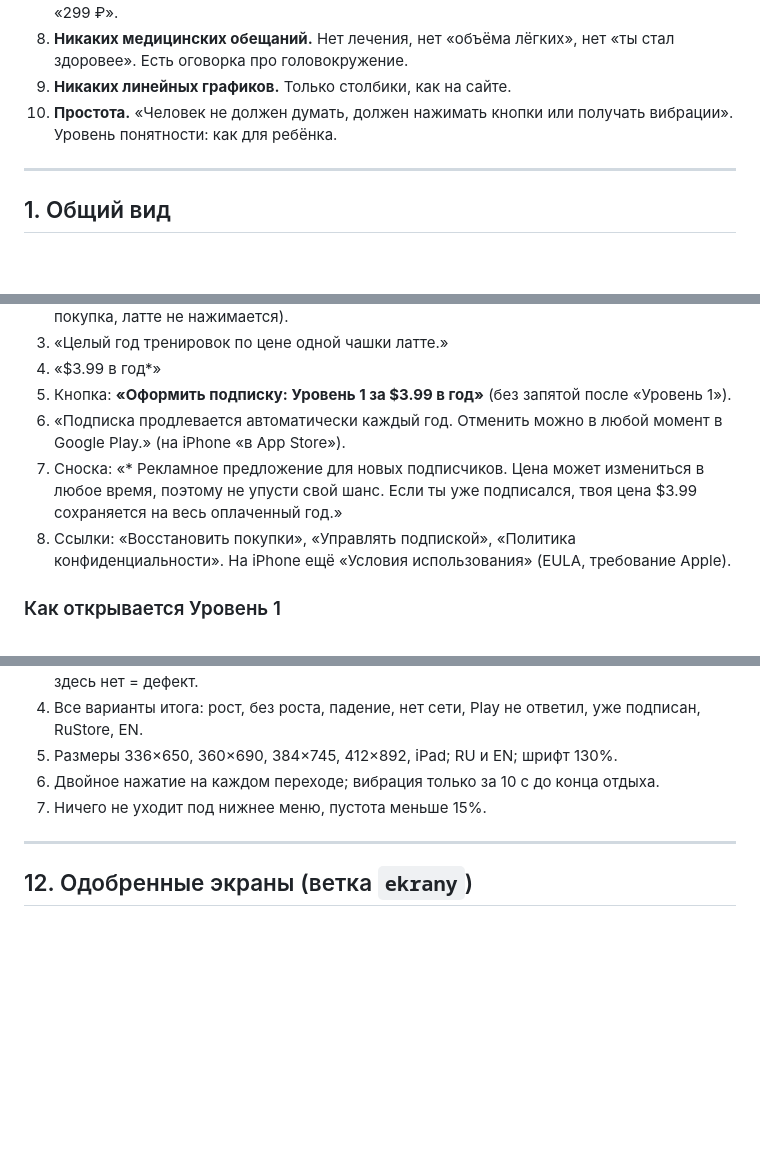
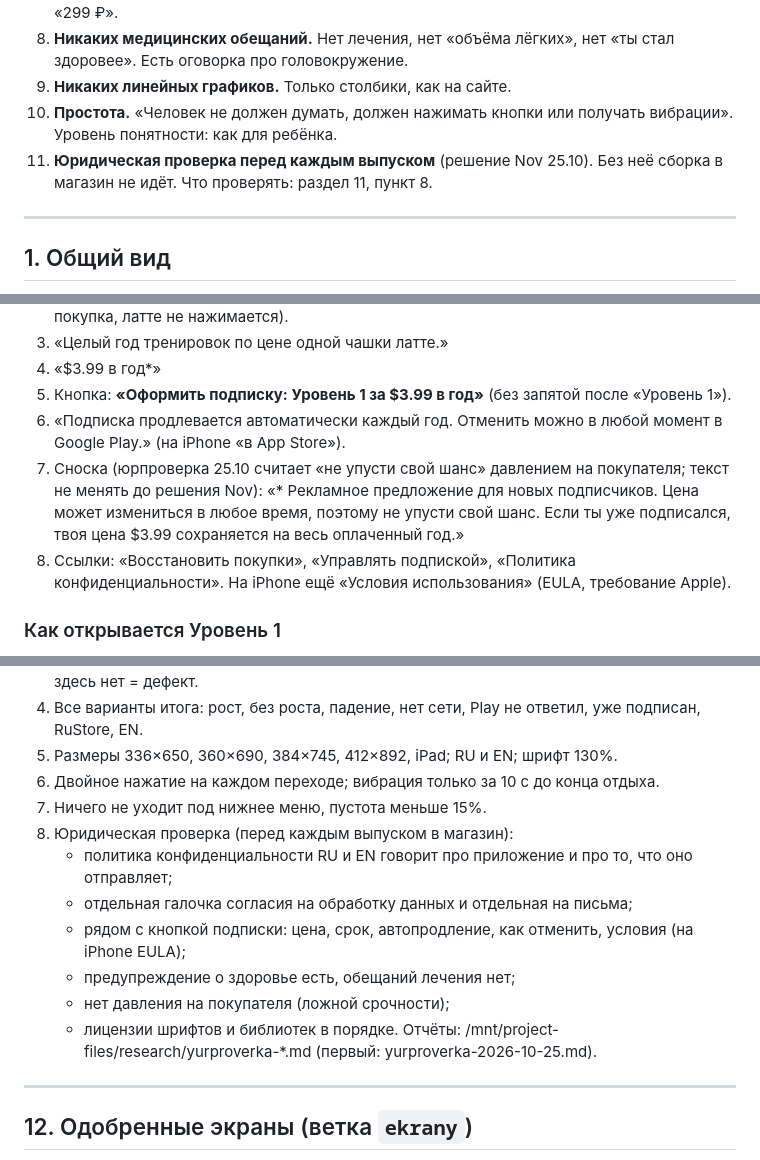
Before and after one commit to nkvclub/robotrainer-app, a Markdown page: docs/PRAVILA.md, 3 parts joined by grey strips. Drawn GitHub-style; blank space fills up the shorter version.

Commit message:
PRAVILA: юридическая проверка перед каждым выпуском
Co-Authored-By: Claude Opus 5.5 (1M context) <noreply@anthropic.com>
Claude-Session: https://claude.ai/code/session_01ECz6eEyW72xP71ffJfX1pj

```diff
--- a/docs/PRAVILA.md
+++ b/docs/PRAVILA.md
@@ -25,6 +25,7 @@
 8. **Никаких медицинских обещаний.** Нет лечения, нет «объёма лёгких», нет «ты стал здоровее». Есть оговорка про головокружение.
 9. **Никаких линейных графиков.** Только столбики, как на сайте.
 10. **Простота.** «Человек не должен думать, должен нажимать кнопки или получать вибрации». Уровень понятности: как для ребёнка.
+11. **Юридическая проверка перед каждым выпуском** (решение Nov 25.10). Без неё сборка в магазин не идёт. Что проверять: раздел 11, пункт 8.
 
 ---
 
@@ -148,7 +149,7 @@
 4. «$3.99 в год*»
 5. Кнопка: **«Оформить подписку: Уровень 1 за $3.99 в год»** (без запятой после «Уровень 1»).
 6. «Подписка продлевается автоматически каждый год. Отменить можно в любой момент в Google Play.» (на iPhone «в App Store»).
-7. Сноска: «* Рекламное предложение для новых подписчиков. Цена может измениться в любое время, поэтому не упусти свой шанс. Если ты уже подписался, твоя цена $3.99 сохраняется на весь оплаченный год.»
+7. Сноска (юрпроверка 25.10 считает «не упусти свой шанс» давлением на покупателя; текст не менять до решения Nov): «* Рекламное предложение для новых подписчиков. Цена может измениться в любое время, поэтому не упусти свой шанс. Если ты уже подписался, твоя цена $3.99 сохраняется на весь оплаченный год.»
 8. Ссылки: «Восстановить покупки», «Управлять подпиской», «Политика конфиденциальности». На iPhone ещё «Условия использования» (EULA, требование Apple).
 
 ### Как открывается Уровень 1
@@ -260,6 +261,14 @@
 5. Размеры 336×650, 360×690, 384×745, 412×892, iPad; RU и EN; шрифт 130%.
 6. Двойное нажатие на каждом переходе; вибрация только за 10 с до конца отдыха.
 7. Ничего не уходит под нижнее меню, пустота меньше 15%.
+8. Юридическая проверка (перед каждым выпуском в магазин):
+   - политика конфиденциальности RU и EN говорит про приложение и про то, что оно отправляет;
+   - отдельная галочка согласия на обработку данных и отдельная на письма;
+   - рядом с кнопкой подписки: цена, срок, автопродление, как отменить, условия (на iPhone EULA);
+   - предупреждение о здоровье есть, обещаний лечения нет;
+   - нет давления на покупателя (ложной срочности);
+   - лицензии шрифтов и библиотек в порядке.
+   Отчёты: /mnt/project-files/research/yurproverka-*.md (первый: yurproverka-2026-10-25.md).
 
 ---
 
```
